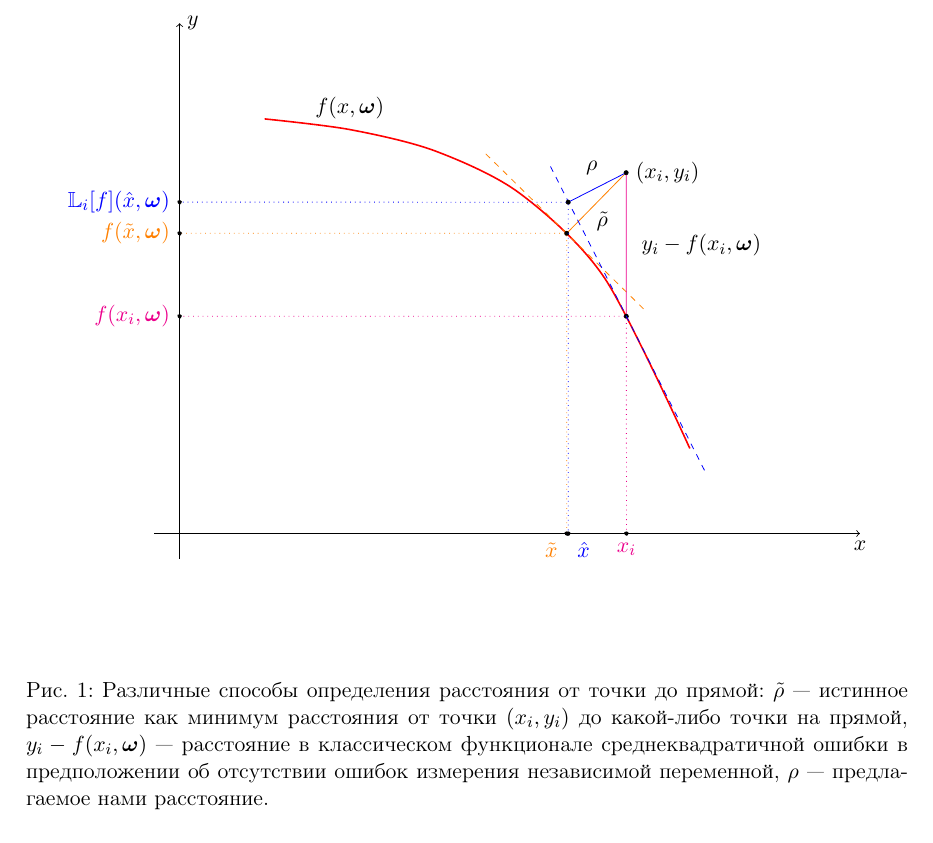
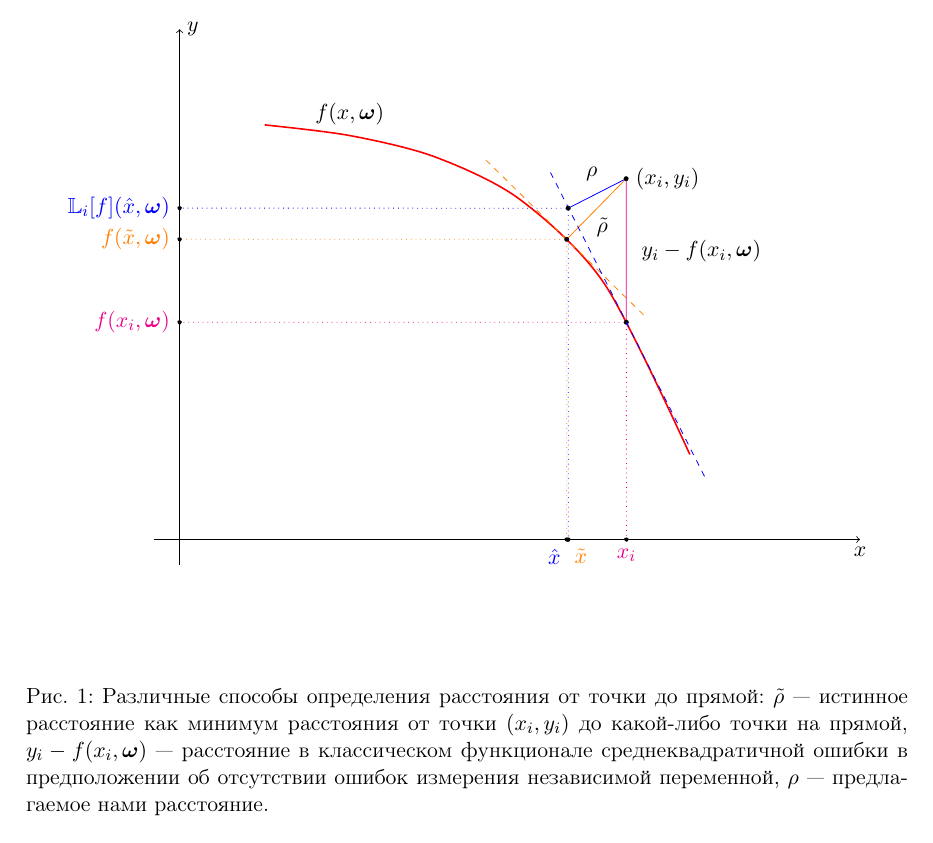
Before and after one commit to 0xd34df00d/RefractOptics, a LaTeX paper (doc/Rudoy2014LevMar.tex): part of page 3 of 9, cut so that both start at the same text. Compiled offline with pdfLaTeX.

Commit message:
[2014LevMar] Better x labels separation.

```diff
--- a/doc/Rudoy2014LevMar.tex
+++ b/doc/Rudoy2014LevMar.tex
@@ -224,7 +224,7 @@ $(x, f(x, \bomega))$ на кривой, описываемой регресси
     \path[name path = vert_ideal_cp] (ideal_cp) -- ++ (270:5);
     \path[name path = hor_ideal_cp] (ideal_cp) -- ++ (180:5);
     \draw[ideal, dotted, name intersections = {of=vert_ideal_cp and Ox}]
-      (ideal_cp) -- (intersection-1) node[point, label = { below left:$\tilde{x}$}] {};
+      (ideal_cp) -- (intersection-1) node[point, label = { 275:$\tilde{x}$}] {};
     \draw[ideal, dotted, name intersections = {of=hor_ideal_cp and Oy}]
       (ideal_cp) -- (intersection-1) node[point, label = { left:$f(\tilde{x}, \bomega)$}] {};
 
```
Also changed, not shown: doc/Rudoy2014LevMar.tex (2 more changed lines).
